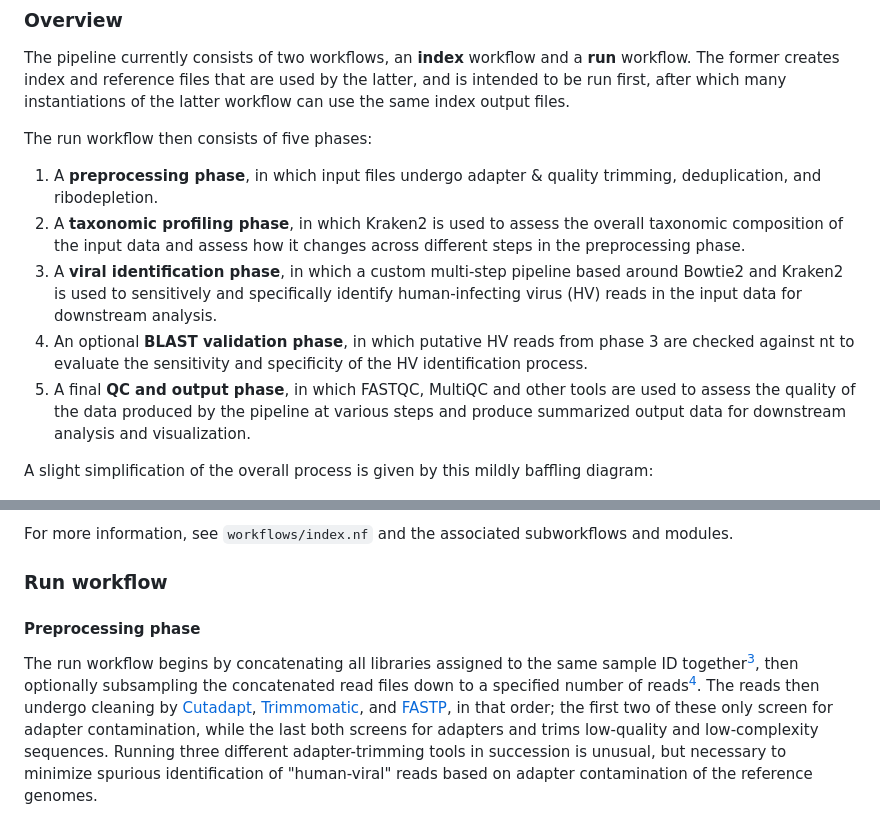
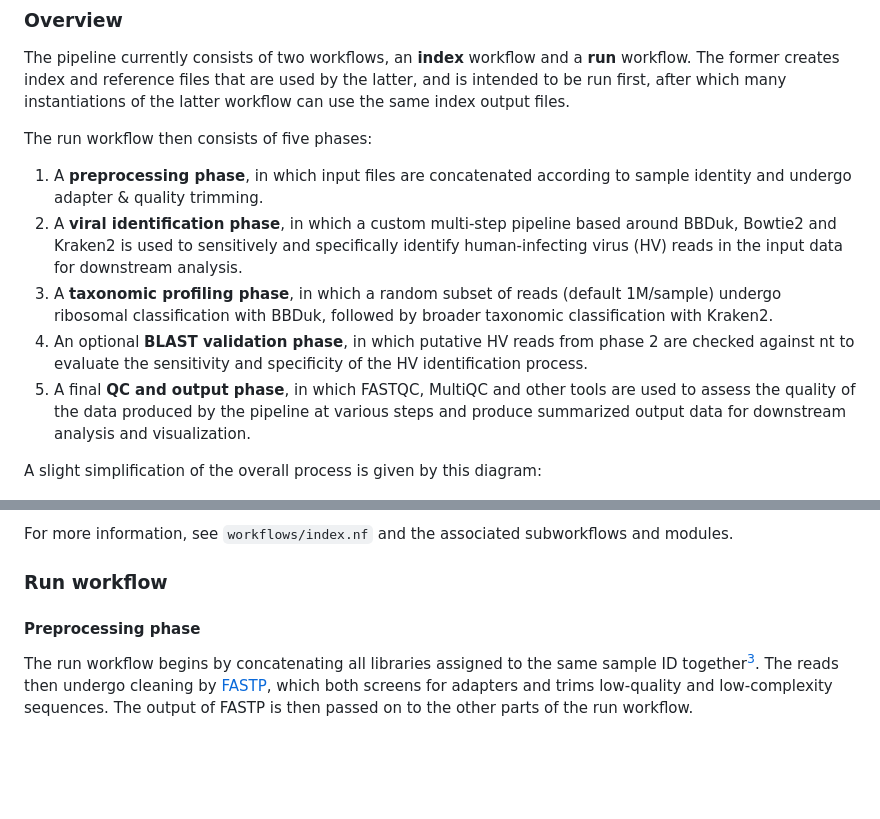
Before and after one commit to naobservatory/mgs-workflow, a Markdown page: README.md, 2 parts joined by grey strips. Rendered like a GitHub page; blank space fills up the shorter version.

```diff
--- a/README.md
+++ b/README.md
@@ -10,13 +10,13 @@ The pipeline currently consists of two workflows, an **index** workflow and a **
 
 The run workflow then consists of five phases:
 
-1. A **preprocessing phase**, in which input files undergo adapter & quality trimming, deduplication, and ribodepletion.
-2. A **taxonomic profiling phase**, in which Kraken2 is used to assess the overall taxonomic composition of the input data and assess how it changes across different steps in the preprocessing phase.
-3. A **viral identification phase**, in which a custom multi-step pipeline based around Bowtie2 and Kraken2 is used to sensitively and specifically identify human-infecting virus (HV) reads in the input data for downstream analysis.
-4. An optional **BLAST validation phase**, in which putative HV reads from phase 3 are checked against nt to evaluate the sensitivity and specificity of the HV identification process.
+1. A **preprocessing phase**, in which input files are concatenated according to sample identity and undergo adapter & quality trimming.
+2. A **viral identification phase**, in which a custom multi-step pipeline based around BBDuk, Bowtie2 and Kraken2 is used to sensitively and specifically identify human-infecting virus (HV) reads in the input data for downstream analysis.
+3. A **taxonomic profiling phase**, in which a random subset of reads (default 1M/sample) undergo ribosomal classification with BBDuk, followed by broader taxonomic classification with Kraken2.
+4. An optional **BLAST validation phase**, in which putative HV reads from phase 2 are checked against nt to evaluate the sensitivity and specificity of the HV identification process.
 5. A final **QC and output phase**, in which FASTQC, MultiQC and other tools are used to assess the quality of the data produced by the pipeline at various steps and produce summarized output data for downstream analysis and visualization.
 
-A slight simplification of the overall process is given by this mildly baffling diagram:
+A slight simplification of the overall process is given by this diagram:
 
 ![A flowchart summarizing the pipeline's run workflow.](/readme-workflow-diagram.png)
 
@@ -43,7 +43,8 @@ Given these inputs, the index workflow:
 For more information, see `workflows/index.nf` and the associated subworkflows and modules.
 
 ### Run workflow
+
 #### Preprocessing phase
 
-The run workflow begins by concatenating all libraries assigned to the same sample ID together[^concat], then optionally subsampling the concatenated read files down to a specified number of reads[^subsample]. The reads then undergo cleaning by [Cutadapt](https://cutadapt.readthedocs.io/en/stable/), [Trimmomatic](https://github.com/timflutre/trimmomatic), and [FASTP](https://github.com/OpenGene/fastp), in that order; the first two of these only screen for adapter contamination, while the last both screens for adapters and trims low-quality and low-complexity sequences. Running three different adapter-trimming tools in succession is unusual, but necessary to minimize spurious identification of "human-viral" reads based on adapter contamination of the reference genomes.
+The run workflow begins by concatenating all libraries assigned to the same sample ID together[^concat]. The reads then undergo cleaning by [FASTP](https://github.com/OpenGene/fastp), which both screens for adapters and trims low-quality and low-complexity sequences. The output of FASTP is then passed on to the other parts of the run workflow.
 
```
Also changed, not shown: other parts of README.md (+23 -42 lines).
